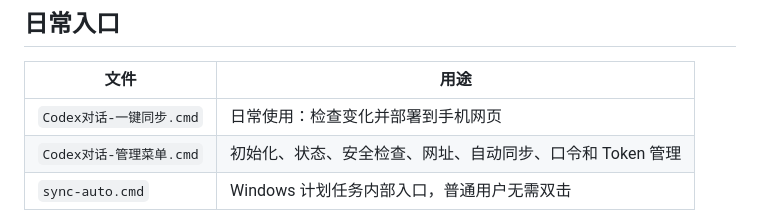
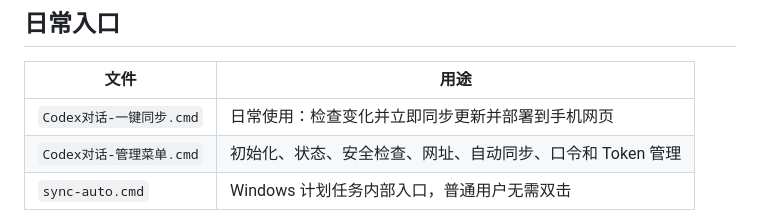
Before and after one commit to xiyurumeng/codex-mobile-viewer, a Markdown page: README.md, the part around the change. Rendered like a GitHub page.

```diff
--- a/README.md
+++ b/README.md
@@ -54,7 +54,7 @@ https://dash.cloudflare.com/你的账户ID/home
 
 | 文件 | 用途 |
 | --- | --- |
-| `Codex对话-一键同步.cmd` | 日常使用：检查变化并部署到手机网页 |
+| `Codex对话-一键同步.cmd` | 日常使用：检查变化并立即同步更新并部署到手机网页 |
 | `Codex对话-管理菜单.cmd` | 初始化、状态、安全检查、网址、自动同步、口令和 Token 管理 |
 | `sync-auto.cmd` | Windows 计划任务内部入口，普通用户无需双击 |
 
```
